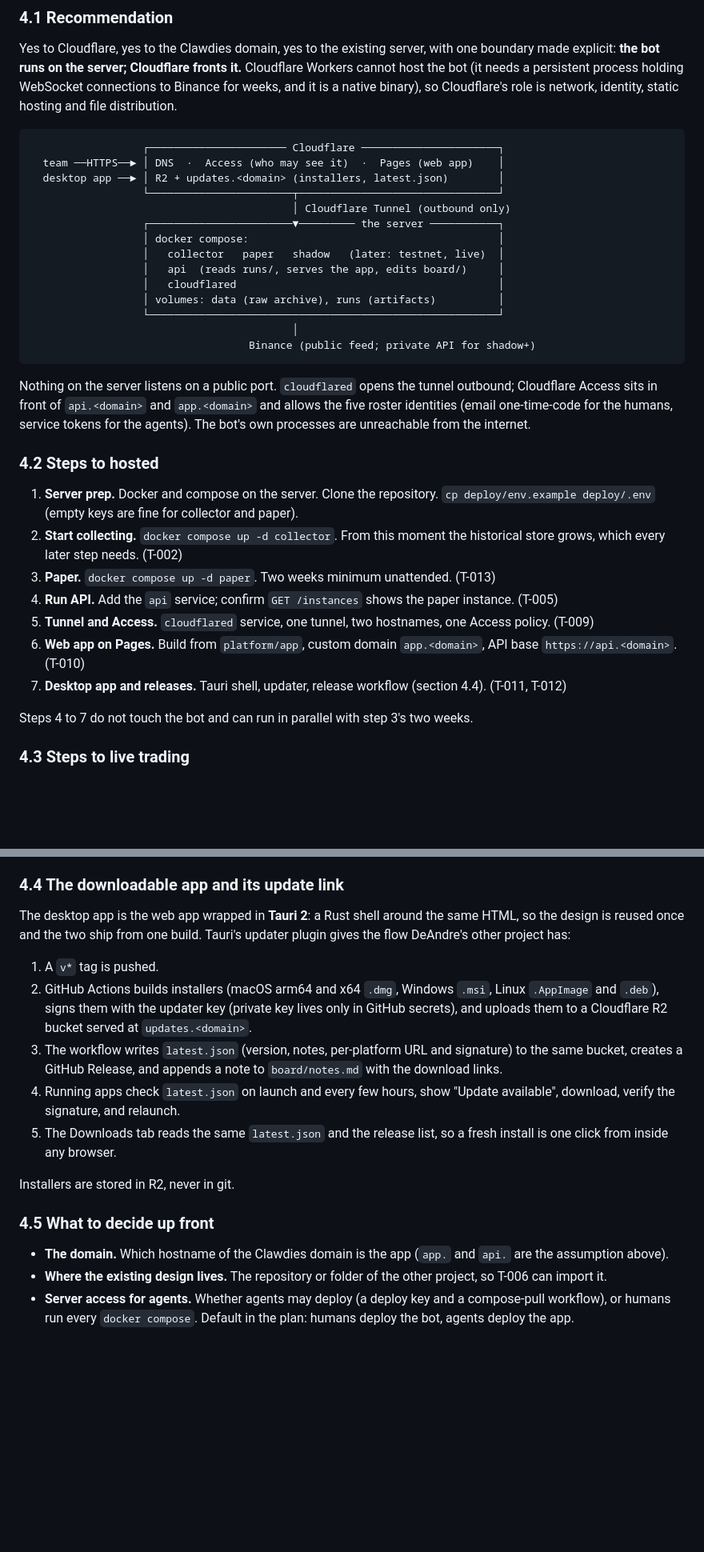
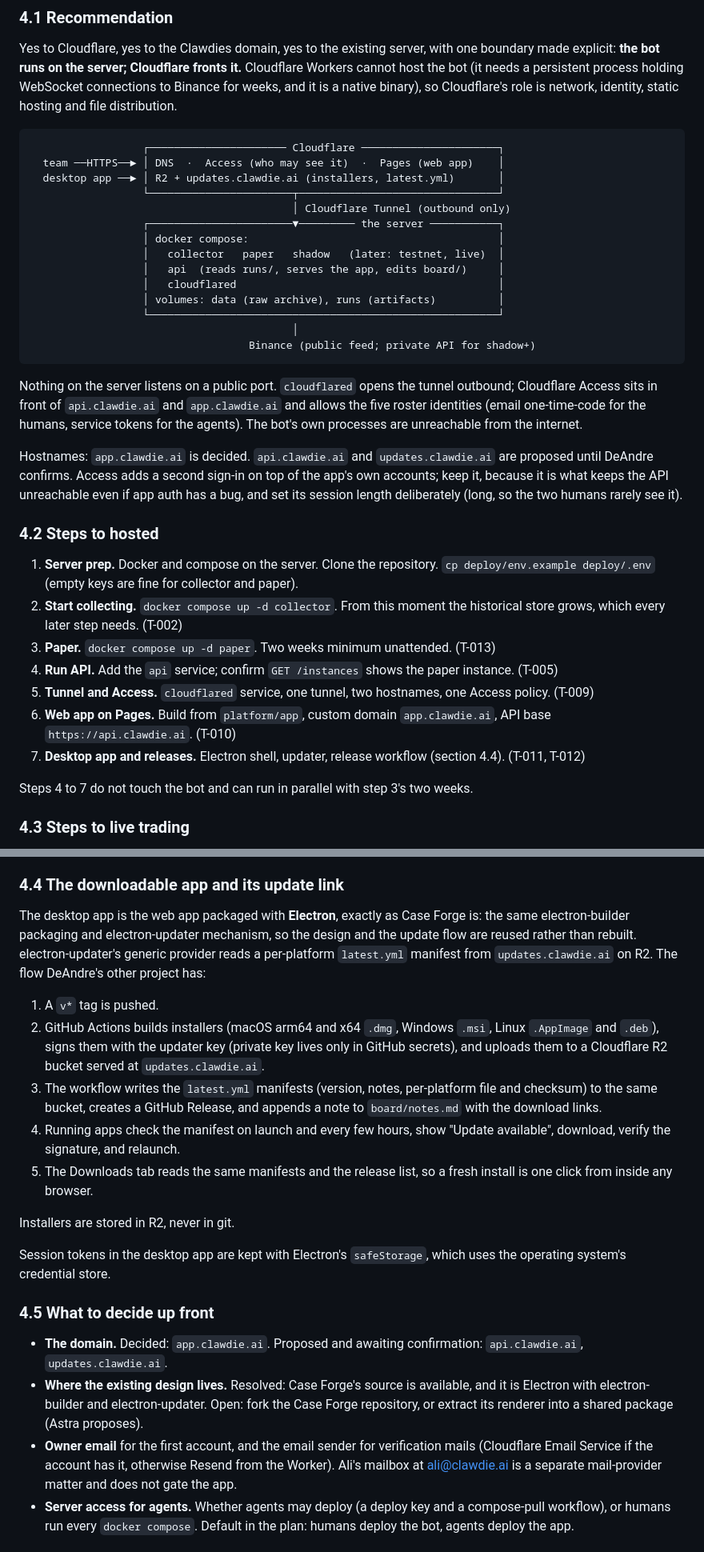
Before and after one commit to PrompDev-Lubu-Lab/test1, a Markdown page: docs/PLATFORM_PLAN.md, 2 parts joined by grey strips. Shown at 80% size. GitHub-like rendering; blank space fills up the shorter version.

````diff
--- a/docs/PLATFORM_PLAN.md
+++ b/docs/PLATFORM_PLAN.md
@@ -305,7 +317,7 @@ static hosting and file distribution.
 ```
                   ┌────────────────────── Cloudflare ──────────────────────┐
   team ──HTTPS──► │ DNS  ·  Access (who may see it)  ·  Pages (web app)    │
-  desktop app ──► │ R2 + updates.<domain> (installers, latest.json)        │
+  desktop app ──► │ R2 + updates.clawdie.ai (installers, latest.yml)       │
                   └───────────────────────┬────────────────────────────────┘
                                           │ Cloudflare Tunnel (outbound only)
                   ┌───────────────────────▼───────── the server ───────────┐
@@ -320,10 +332,16 @@ static hosting and file distribution.
 ```
 
 Nothing on the server listens on a public port. `cloudflared` opens the
-tunnel outbound; Cloudflare Access sits in front of `api.<domain>` and
-`app.<domain>` and allows the five roster identities (email one-time-code
+tunnel outbound; Cloudflare Access sits in front of `api.clawdie.ai` and
+`app.clawdie.ai` and allows the five roster identities (email one-time-code
 for the humans, service tokens for the agents). The bot's own processes
 are unreachable from the internet.
+
+Hostnames: `app.clawdie.ai` is decided. `api.clawdie.ai` and
+`updates.clawdie.ai` are proposed until DeAndre confirms. Access adds a
+second sign-in on top of the app's own accounts; keep it, because it is
+what keeps the API unreachable even if app auth has a bug, and set its
+session length deliberately (long, so the two humans rarely see it).
 
 ### 4.2 Steps to hosted
 
@@ -340,8 +358,8 @@ are unreachable from the internet.
 5. **Tunnel and Access.** `cloudflared` service, one tunnel, two
    hostnames, one Access policy. (T-009)
 6. **Web app on Pages.** Build from `platform/app`, custom domain
-   `app.<domain>`, API base `https://api.<domain>`. (T-010)
-7. **Desktop app and releases.** Tauri shell, updater, release workflow
+   `app.clawdie.ai`, API base `https://api.clawdie.ai`. (T-010)
+7. **Desktop app and releases.** Electron shell, updater, release workflow
    (section 4.4). (T-011, T-012)
 
 Steps 4 to 7 do not touch the bot and can run in parallel with step 3's
@@ -367,32 +385,43 @@ task instructions say so wherever they come up.
 
 ### 4.4 The downloadable app and its update link
 
-The desktop app is the web app wrapped in **Tauri 2**: a Rust shell
-around the same HTML, so the design is reused once and the two ship from
-one build. Tauri's updater plugin gives the flow DeAndre's other project
-has:
+The desktop app is the web app packaged with **Electron**, exactly as
+Case Forge is: the same electron-builder packaging and electron-updater
+mechanism, so the design and the update flow are reused rather than
+rebuilt. electron-updater's generic provider reads a per-platform
+`latest.yml` manifest from `updates.clawdie.ai` on R2. The flow DeAndre's
+other project has:
 
 1. A `v*` tag is pushed.
 2. GitHub Actions builds installers (macOS arm64 and x64 `.dmg`, Windows
    `.msi`, Linux `.AppImage` and `.deb`), signs them with the updater key
    (private key lives only in GitHub secrets), and uploads them to a
-   Cloudflare R2 bucket served at `updates.<domain>`.
-3. The workflow writes `latest.json` (version, notes, per-platform URL and
-   signature) to the same bucket, creates a GitHub Release, and appends a
+   Cloudflare R2 bucket served at `updates.clawdie.ai`.
+3. The workflow writes the `latest.yml` manifests (version, notes,
+   per-platform file and checksum) to the same bucket, creates a GitHub Release, and appends a
    note to `board/notes.md` with the download links.
-4. Running apps check `latest.json` on launch and every few hours, show
+4. Running apps check the manifest on launch and every few hours, show
    "Update available", download, verify the signature, and relaunch.
-5. The Downloads tab reads the same `latest.json` and the release list,
+5. The Downloads tab reads the same manifests and the release list,
    so a fresh install is one click from inside any browser.
 
 Installers are stored in R2, never in git.
 
+Session tokens in the desktop app are kept with Electron's `safeStorage`,
+which uses the operating system's credential store.
+
 ### 4.5 What to decide up front
 
-- **The domain.** Which hostname of the Clawdies domain is the app
-  (`app.` and `api.` are the assumption above).
-- **Where the existing design lives.** The repository or folder of the
-  other project, so T-006 can import it.
+- **The domain.** Decided: `app.clawdie.ai`. Proposed and awaiting
+  confirmation: `api.clawdie.ai`, `updates.clawdie.ai`.
+- **Where the existing design lives.** Resolved: Case Forge's source is
+  available, and it is Electron with electron-builder and
+  electron-updater. Open: fork the Case Forge repository, or extract its
+  renderer into a shared package (Astra proposes).
+- **Owner email** for the first account, and the email sender for
+  verification mails (Cloudflare Email Service if the account has it,
+  otherwise Resend from the Worker). Ali's mailbox at ali@clawdie.ai is
+  a separate mail-provider matter and does not gate the app.
 - **Server access for agents.** Whether agents may deploy (a deploy key
   and a compose-pull workflow), or humans run every `docker compose`.
   Default in the plan: humans deploy the bot, agents deploy the app.
````
Also changed, not shown: other parts of docs/PLATFORM_PLAN.md (+26 -5 lines), docs/prompts/astra-platform-brief.md (+26 -17 lines).
